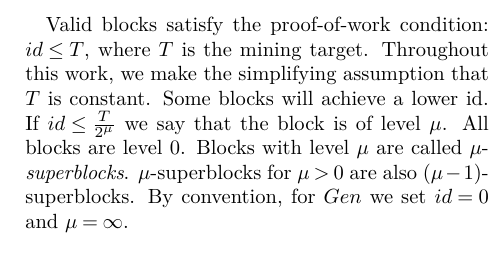
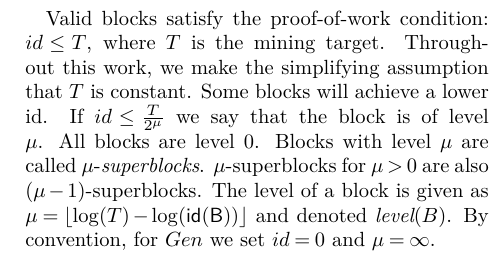
Before and after one commit to dionyziz/popow, a LaTeX document (whitepaper/nipopows.tex, which reads whitepaper/model.tex): part of one column of page 4 of 26, cut so that both start at the same text. Compiled offline with pdfLaTeX; a LaTeX package or settings file that is missing is left out.

Commit message:
Explicitly spell out level/blockid algorithms

```diff
--- a/whitepaper/model.tex
+++ b/whitepaper/model.tex
@@ -138,7 +139,7 @@ is constant. Some blocks will achieve a lower id. If $id \leq \frac{T}{2^\mu}$
 we say that the block is of level $\mu$. All blocks are level $0$. Blocks with
 level $\mu$ are called $\mu$-\textit{superblocks}.
 $\mu$-superblocks for $\mu > 0$ are also $(\mu - 1)$-superblocks.
-% The level of a block is given as
-% $\mu = \left \lfloor \log(T) - \log(\sf{id}(B)) \right \rfloor$ and denoted
-% $\textit{level}(B)$.
+The level of a block is given as
+$\mu = \left \lfloor \log(T) - \log(\sf{id}(B)) \right \rfloor$ and denoted
+$\textit{level}(B)$.
 By convention, for $Gen$ we set $id = 0$ and $\mu = \infty$.
```
Also changed, not shown: whitepaper/consensus.tex (+0 -1 lines), whitepaper/model.tex (7 more changed lines).
